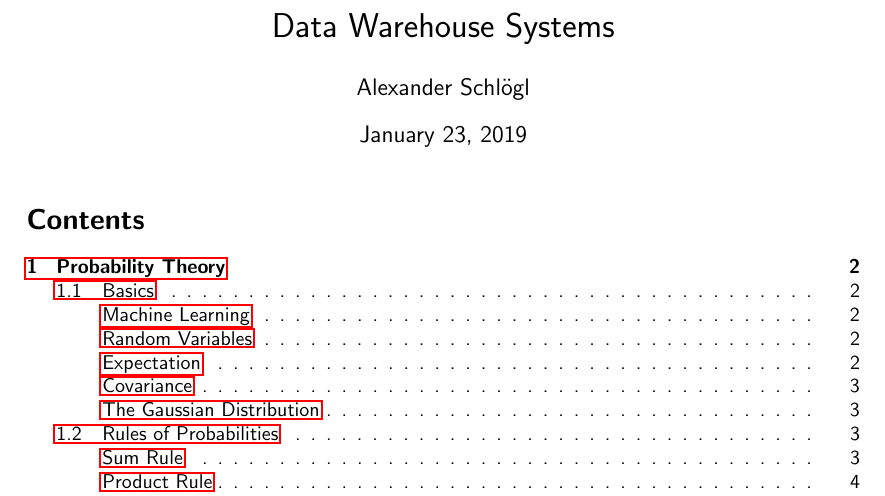
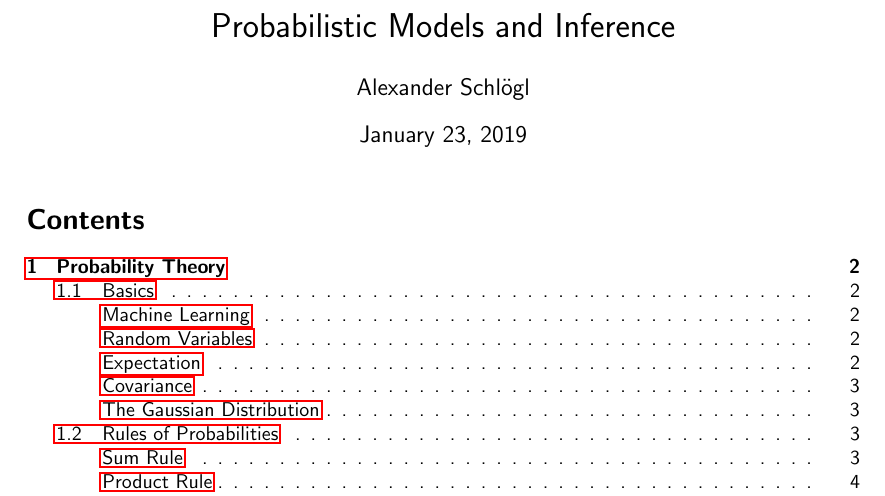
Before and after one commit to alxshine/lecture-notes, a LaTeX document (pmi/summary.tex): part of page 1 of 8, cut at the place of the change. Compiled offline with pdfLaTeX.

Commit message:
Fix wrong heading

```diff
--- a/pmi/summary.tex
+++ b/pmi/summary.tex
@@ -33,7 +33,7 @@
 \usepackage{hyperref}
 \usepackage{cleveref}
 
-\title{Data Warehouse Systems}
+\title{Probabilistic Models and Inference}
 \author{Alexander Schlögl}
 
 \begin{document}
```
